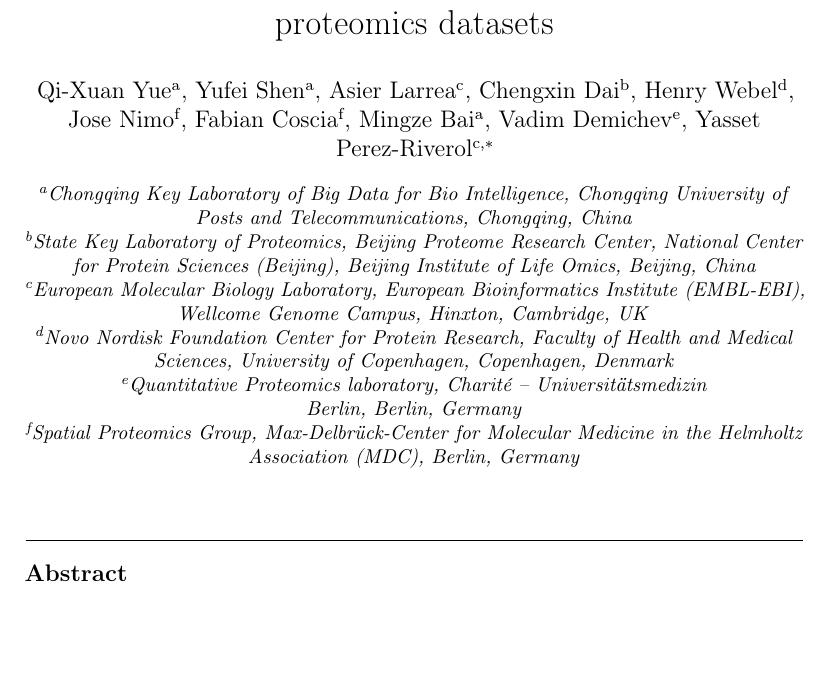
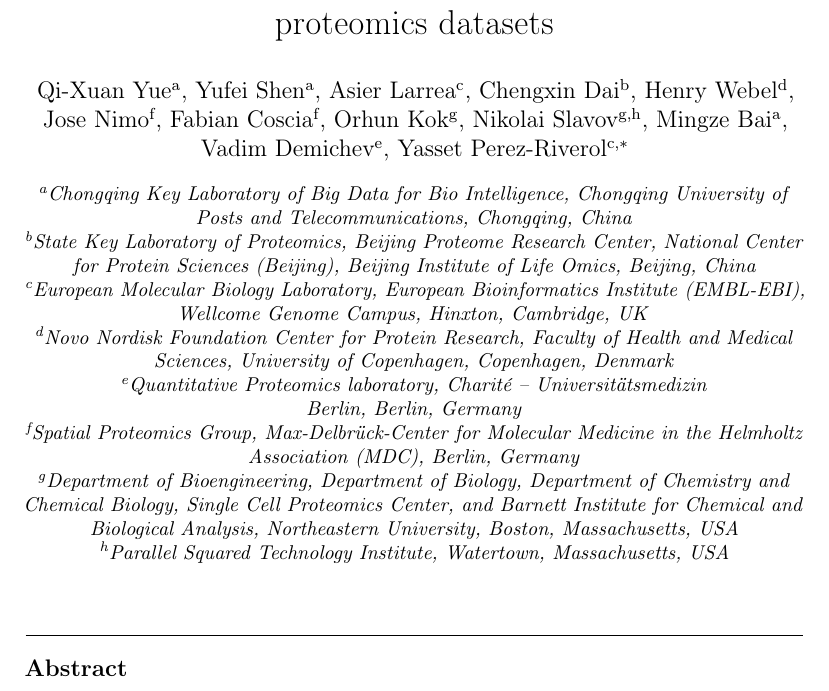
Before and after one commit to yueqixuan/quantmsdiann-paper, a LaTeX paper (paper/main.tex): part of page 1 of 20, cut so that both start at the same text, the shorter picture padded with empty space. Compiled offline with pdfLaTeX.

Commit message:
paper: add authors Orhun Kok and Nikolai Slavov
Insert Orhun Kok (Northeastern, aff7) and Nikolai Slavov (Northeastern +
Parallel Squared, aff7+aff8) after Fabian Coscia. Add the two new
affiliations. Verified the manuscript compiles (20 pp).

```diff
--- a/paper/main.tex
+++ b/paper/main.tex
@@ -46,6 +46,8 @@
 \author[aff4]{Henry Webel}
 \author[aff6]{Jose Nimo}
 \author[aff6]{Fabian Coscia}
+\author[aff7]{Orhun Kok}
+\author[aff7,aff8]{Nikolai Slavov}
 \author[aff1]{Mingze Bai}
 \author[aff5]{Vadim Demichev}
 \author[aff3]{Yasset Perez-Riverol\corref{cor1}}
@@ -59,6 +61,8 @@
 \affiliation[aff4]{organization={Novo Nordisk Foundation Center for Protein Research, Faculty of Health and Medical Sciences, University of Copenhagen}, city={Copenhagen}, country={Denmark}}
 \affiliation[aff5]{organization={Quantitative Proteomics laboratory, Charit\'{e} -- Universit\"{a}tsmedizin Berlin}, city={Berlin}, country={Germany}}
 \affiliation[aff6]{organization={Spatial Proteomics Group, Max-Delbr\"{u}ck-Center for Molecular Medicine in the Helmholtz Association (MDC)}, city={Berlin}, country={Germany}}
+\affiliation[aff7]{organization={Department of Bioengineering, Department of Biology, Department of Chemistry and Chemical Biology, Single Cell Proteomics Center, and Barnett Institute for Chemical and Biological Analysis, Northeastern University}, city={Boston, Massachusetts}, country={USA}}
+\affiliation[aff8]{organization={Parallel Squared Technology Institute}, city={Watertown, Massachusetts}, country={USA}}
 
 \begin{abstract}
 Public proteomics archives now host thousands of data-independent acquisition (DIA) datasets, but they remain analytically siloed because each was processed with a different software configuration. We present \quantmsdiann{}, an open-source Nextflow nf-core workflow that parallelize \texttt{DIA-NN} tool in cloud and HPC infrastructures guided by the experimental design written in SDRF format. The workflow ships container-pinned profiles for any \texttt{DIA-NN} version using Docker and Singularity packaging systems without the need of installations; dependency resolver etc. quantmsdiann support natively all vendor-formats and when conversion is needed (e.g. Sciex) the workflow handles it seamlessly the conversion to mzML. Results are exports harmonised quantification tables into MSstats input, a the newly Quantiative Proteomics eXchange format (\qpx{}), and a \texttt{pmultiqc} quality-control report. The \quantmsdiann{} parallelisation design allows a 2{,}300-run single-cell dataset to be reanalysed in 2.4~hours on an HPC cluster of 300 nodes.
```
